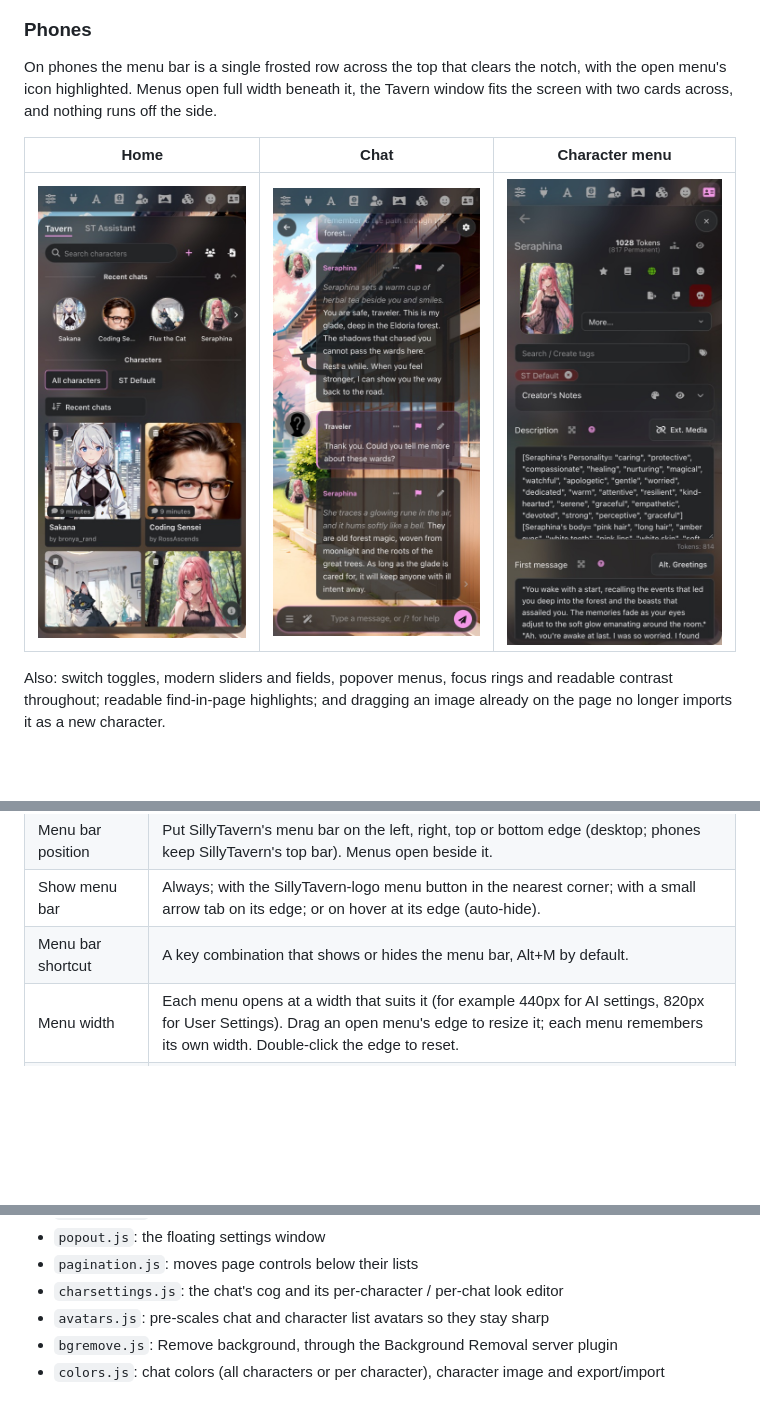
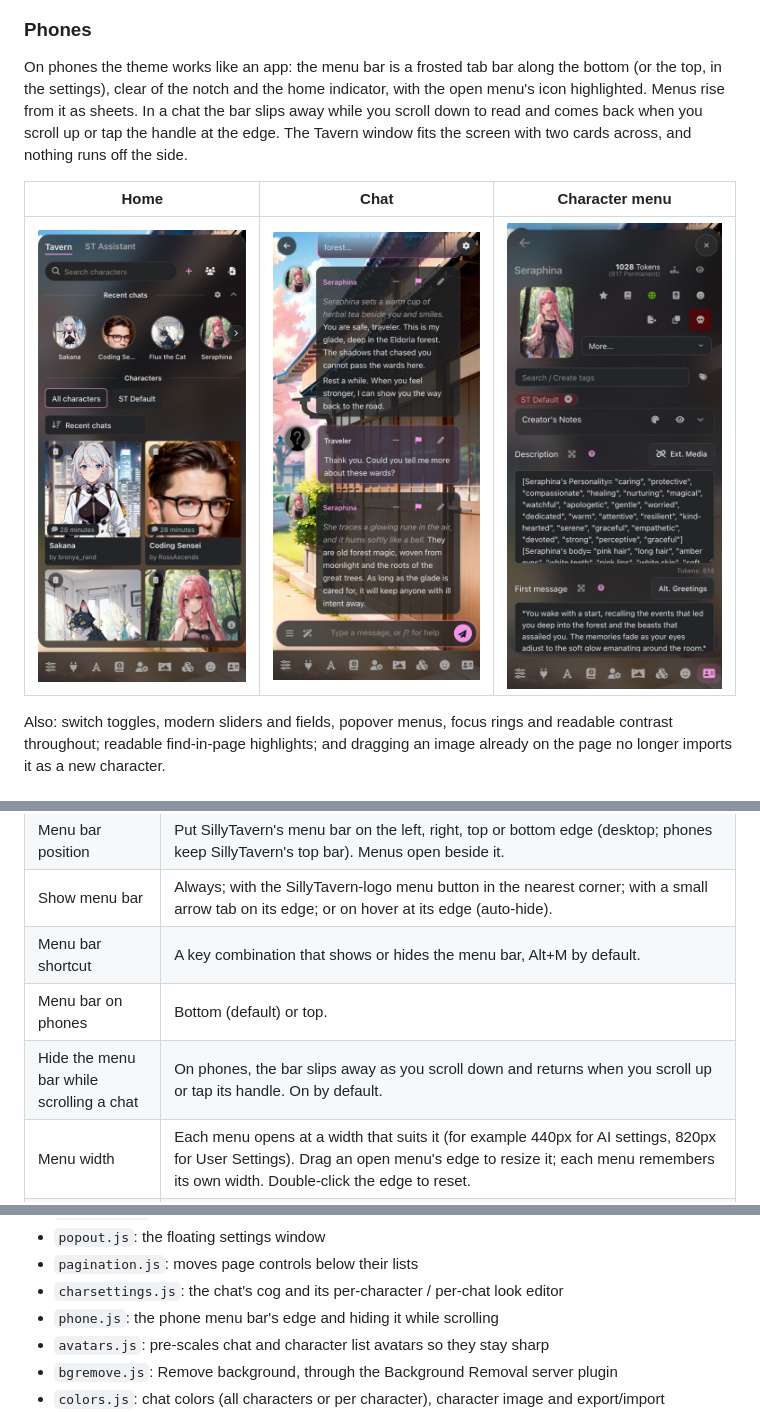
Before and after one commit to pervertir/SillyTavern-YodayoTavernTheme, a Markdown page: README.md, 3 parts joined by grey strips. GitHub-like rendering; pictures changed too: .github/mobile-characters.jpg, .github/mobile-chat.jpg, .github/mobile-home.jpg; blank space fills up the shorter version.

Commit message:
Phone menu bar as a bottom tab bar (or top) that hides while scrolling a chat, menus as sheets from it, and a new social preview

```diff
--- a/README.md
+++ b/README.md
@@ -54,9 +54,11 @@ pre-scaled to its on-screen size so it stays sharp.
 
 ### Phones
 
-On phones the menu bar is a single frosted row across the top that clears the notch, with
-the open menu's icon highlighted. Menus open full width beneath it, the Tavern window fits
-the screen with two cards across, and nothing runs off the side.
+On phones the theme works like an app: the menu bar is a frosted tab bar along the bottom
+(or the top, in the settings), clear of the notch and the home indicator, with the open
+menu's icon highlighted. Menus rise from it as sheets. In a chat the bar slips away while you
+scroll down to read and comes back when you scroll up or tap the handle at the edge. The
+Tavern window fits the screen with two cards across, and nothing runs off the side.
 
 | Home | Chat | Character menu |
 | --- | --- | --- |
@@ -118,6 +120,8 @@ Open **Extensions → Yodayo Tavern Theme**:
 | Menu bar position | Put SillyTavern's menu bar on the left, right, top or bottom edge (desktop; phones keep SillyTavern's top bar). Menus open beside it. |
 | Show menu bar | Always; with the SillyTavern-logo menu button in the nearest corner; with a small arrow tab on its edge; or on hover at its edge (auto-hide). |
 | Menu bar shortcut | A key combination that shows or hides the menu bar, Alt+M by default. |
+| Menu bar on phones | Bottom (default) or top. |
+| Hide the menu bar while scrolling a chat | On phones, the bar slips away as you scroll down and returns when you scroll up or tap its handle. On by default. |
 | Menu width | Each menu opens at a width that suits it (for example 440px for AI settings, 820px for User Settings). Drag an open menu's edge to resize it; each menu remembers its own width. Double-click the edge to reset. |
 | Colors | Character name, text, dialogue ("quotes"), narration (*actions*) and bubble, plus your name, text and bubble. Set them for all characters, or for only the open character to override. |
 | Character image | With "Only this character" selected, an image URL to show instead of the card art on the free side. |
@@ -187,6 +191,7 @@ remembered.
 - `popout.js`: the floating settings window
 - `pagination.js`: moves page controls below their lists
 - `charsettings.js`: the chat's cog and its per-character / per-chat look editor
+- `phone.js`: the phone menu bar's edge and hiding it while scrolling
 - `avatars.js`: pre-scales chat and character list avatars so they stay sharp
 - `bgremove.js`: Remove background, through the Background Removal server plugin
 - `colors.js`: chat colors (all characters or per character), character image and export/import
```
Also changed, not shown: .github/social-preview.png, 4 other files.
